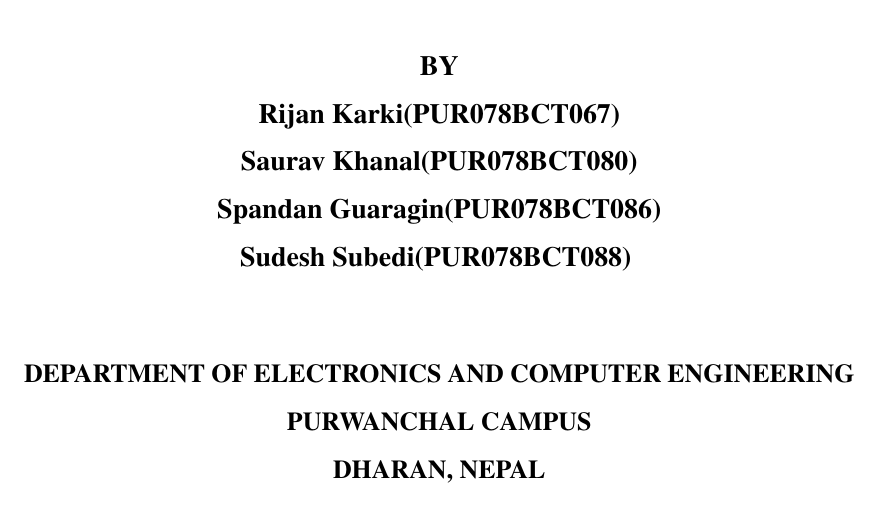
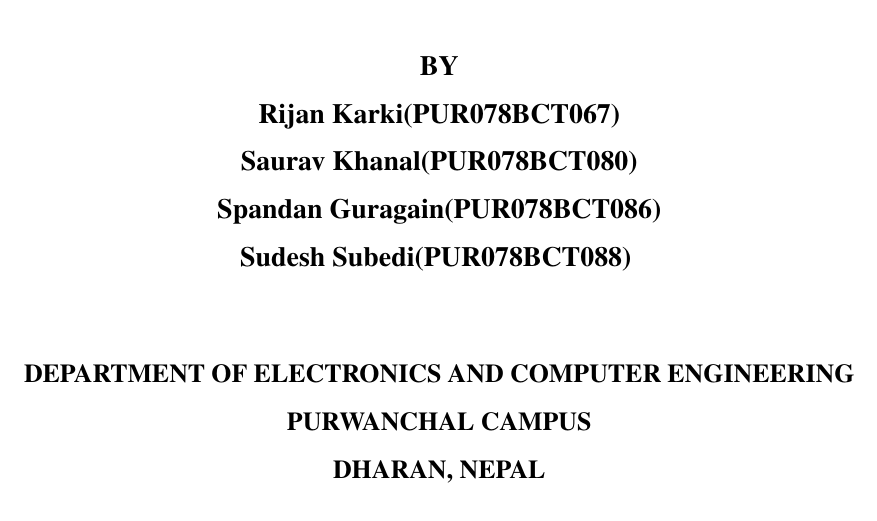
Before and after one commit to 3o14-com/proposal, a LaTeX document (main.tex, which reads CoverPage.tex): part of page 1 of 22, cut so that both start at the same text. Compiled offline with pdfLaTeX.

Commit message:
fix: typo on name

```diff
--- a/CoverPage.tex
+++ b/CoverPage.tex
@@ -16,7 +16,7 @@
     \vspace{1.2cm}
     BY\par Rijan Karki(PUR078BCT067)
       \par Saurav Khanal(PUR078BCT080)
-      \par Spandan Guaragin(PUR078BCT086)
+      \par Spandan Guragain(PUR078BCT086)
       \par Sudesh Subedi(PUR078BCT088)
     \vspace{1.2cm}\par
     }
```
